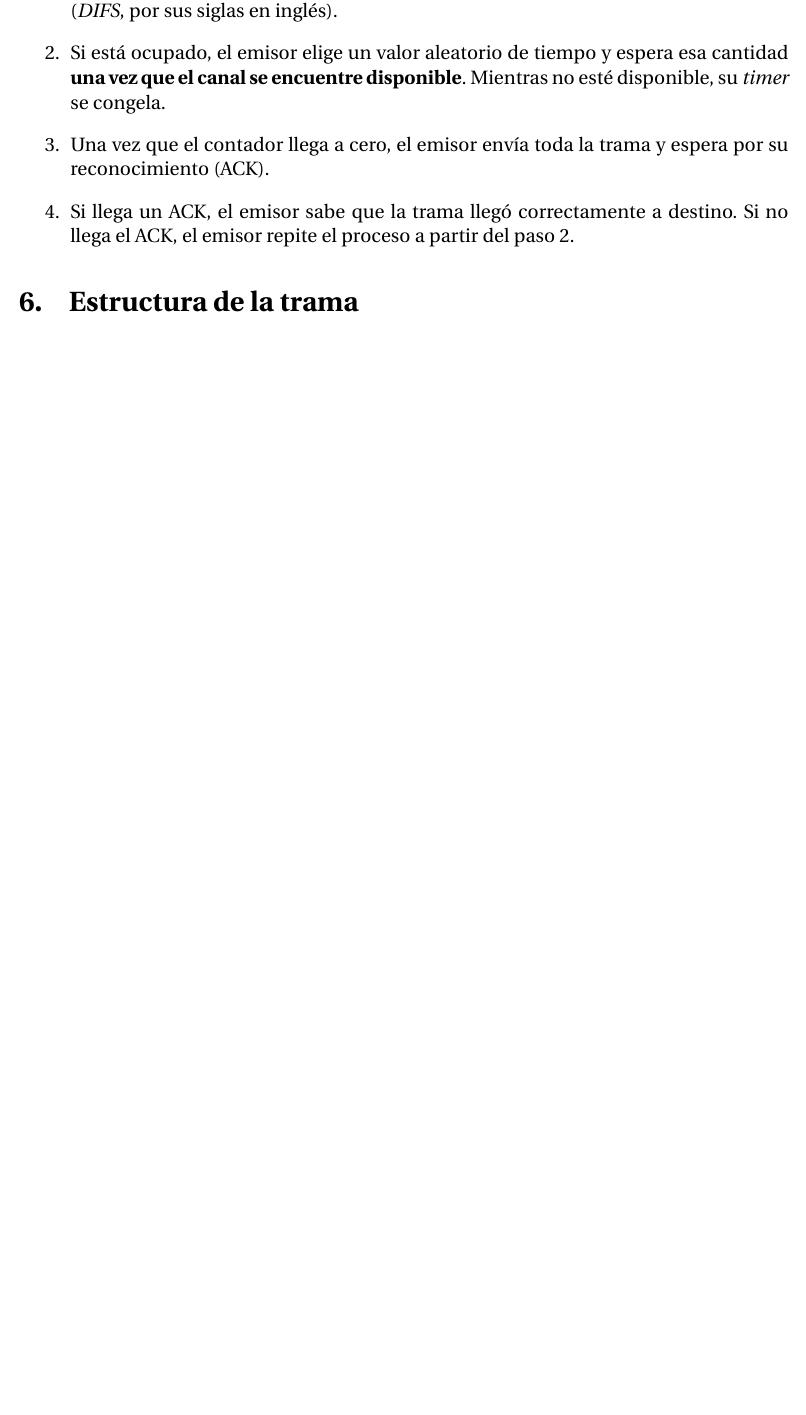
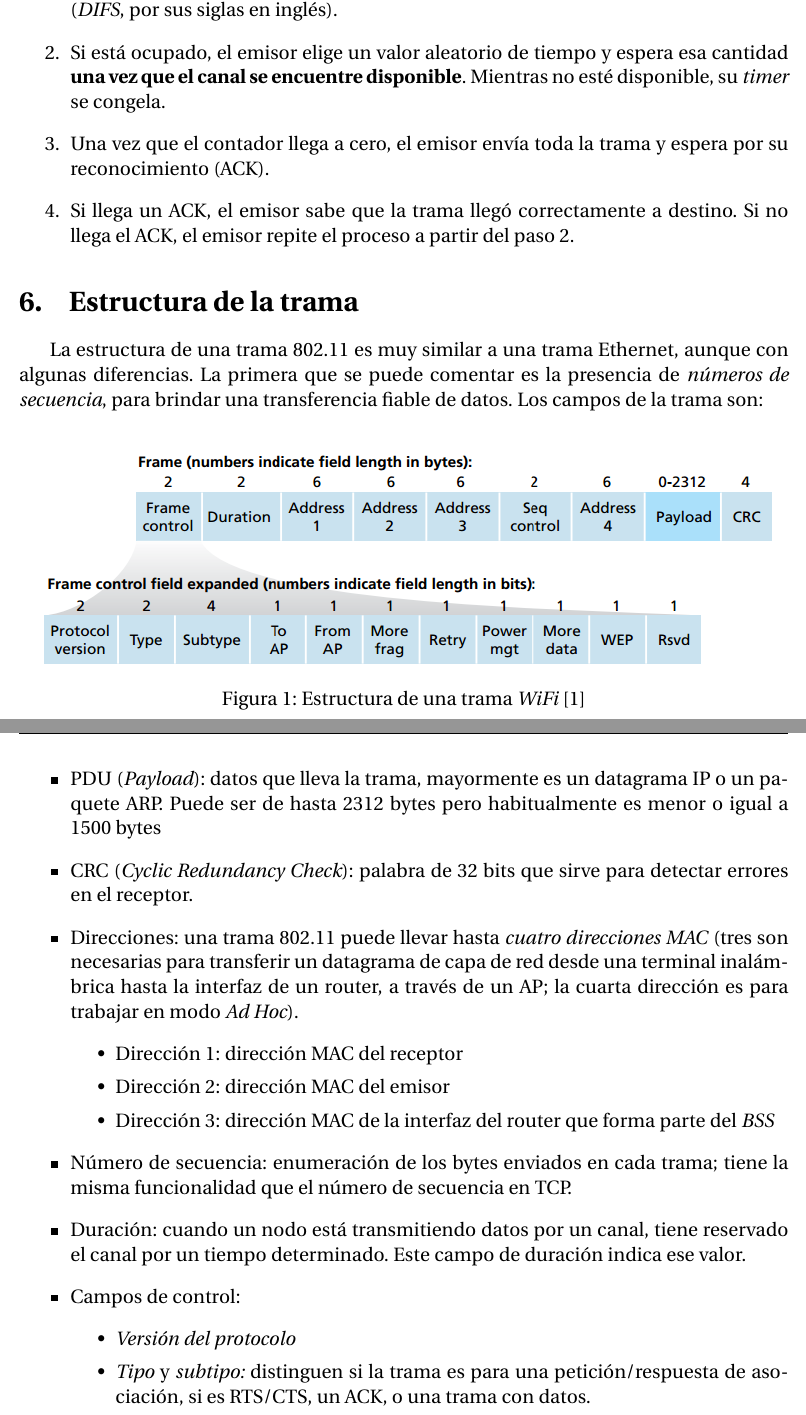
Before and after one commit to LucianoFromTrelew/rytd-informe-wifi, a LaTeX document (informe/informe.tex): part of page 8 of 9 before the commit and two parts of pages 8 and 9 of 11 after it, the two joined at a grey line, cut so that both start at the same text, the shorter picture padded with empty space. Compiled offline with pdfLaTeX.

Commit message:
Agregar avances
Ya estaría termiando, listo para imprimir

```diff
--- a/informe/informe.tex
+++ b/informe/informe.tex
@@ -159,3 +158,28 @@ Para evitar colisiones, los nodos que transmiten datos en una red inalámbrica i
 \end{enumerate}
 
 \section{Estructura de la trama}
+
+La estructura de una trama 802.11 es muy similar a una trama Ethernet, aunque con algunas diferencias. La primera que se puede comentar es la presencia de \emph{números de secuencia}, para brindar una transferencia fiable de datos. Los campos de la trama son:
+
+\begin{figure}[H]
+    \centering
+    \includegraphics[width=\linewidth]{images/trama-wifi.png}
+    \caption{Estructura de una trama \emph{WiFi} \autocite{Kurose:Wireless}}
+\end{figure}
+
+\begin{itemize}
+    \item PDU (\emph{Payload}): datos que lleva la trama, mayormente es un datagrama IP o un paquete ARP. Puede ser de hasta 2312 bytes pero habitualmente es menor o igual a 1500 bytes
+    \item CRC (\emph{Cyclic Redundancy Check}): palabra de 32 bits que sirve para detectar errores en el receptor.
+    \item Direcciones: una trama 802.11 puede llevar hasta \emph{cuatro direcciones MAC} (tres son necesarias para transferir un datagrama de capa de red desde una terminal inalámbrica hasta la interfaz de un router, a través de un AP; la cuarta dirección es para trabajar en modo \emph{Ad Hoc}).
+    \begin{itemize}
+        \item Dirección 1: dirección MAC del receptor
+        \item Dirección 2: dirección MAC del emisor
+        \item Dirección 3: dirección MAC de la interfaz del router que forma parte del \emph{BSS}
+    \end{itemize}
+    \item Número de secuencia: enumeración de los bytes enviados en cada trama; tiene la misma funcionalidad que el número de secuencia en TCP.
+    \item Duración: cuando un nodo está transmitiendo datos por un canal, tiene reservado el canal por un tiempo determinado. Este campo de duración indica ese valor.
+    \item Campos de control:
+    \begin{itemize}
+        \item \emph{Versión del protocolo}
+        \item \emph{Tipo} y \emph{subtipo:} distinguen si la trama es para una petición/respuesta de asociación, si es RTS/CTS, un ACK, o una trama con datos.
+        \item \emph{Hacia AP} y \emph{desde AP}: definen el \emph{significado} de los diferentes campos de dirección (pueden cambiar si se trabaja en modo \emph{infraestructura} o en modo \emph{Ad Hoc})
@@ -162,3 +192,7 @@ Para evitar colisiones, los nodos que transmiten datos en una red inalámbrica i
+    \end{itemize}
+
+\end{itemize}
+
 
 
 
```
Also changed, not shown: informe/images/trama-wifi.png (added), informe/informe.tex (31 more changed lines).
